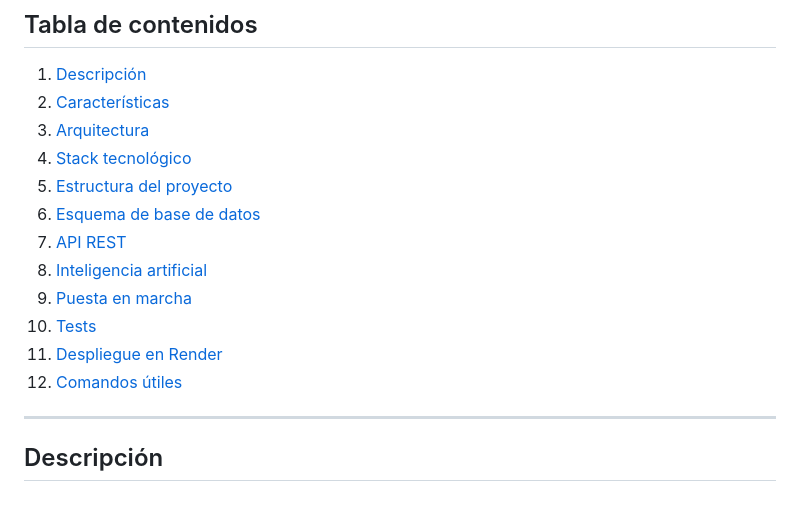
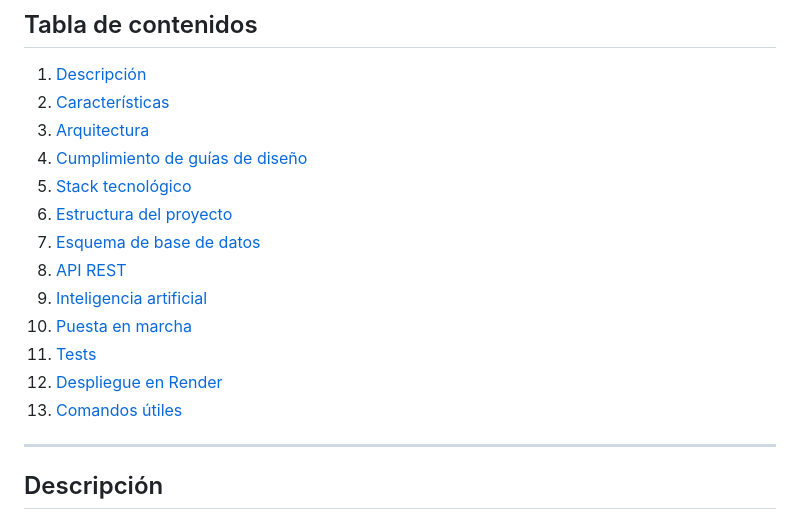
Before and after one commit to mtamrod/BizKPI, a Markdown page: README.md, the part around one of its changes. GitHub-like rendering.

```diff
--- a/README.md
+++ b/README.md
@@ -22,15 +22,16 @@
 1. [Descripción](#descripción)
 2. [Características](#características)
 3. [Arquitectura](#arquitectura)
-4. [Stack tecnológico](#stack-tecnológico)
-5. [Estructura del proyecto](#estructura-del-proyecto)
-6. [Esquema de base de datos](#esquema-de-base-de-datos)
-7. [API REST](#api-rest)
-8. [Inteligencia artificial](#inteligencia-artificial)
-9. [Puesta en marcha](#puesta-en-marcha)
-10. [Tests](#tests)
-11. [Despliegue en Render](#despliegue-en-render)
-12. [Comandos útiles](#comandos-útiles)
+4. [Cumplimiento de guías de diseño](#cumplimiento-de-guías-de-diseño)
+5. [Stack tecnológico](#stack-tecnológico)
+6. [Estructura del proyecto](#estructura-del-proyecto)
+7. [Esquema de base de datos](#esquema-de-base-de-datos)
+8. [API REST](#api-rest)
+9. [Inteligencia artificial](#inteligencia-artificial)
+10. [Puesta en marcha](#puesta-en-marcha)
+11. [Tests](#tests)
+12. [Despliegue en Render](#despliegue-en-render)
+13. [Comandos útiles](#comandos-útiles)
 
 ---
 
```
Also changed, not shown: other parts of README.md (+105 -0 lines).
